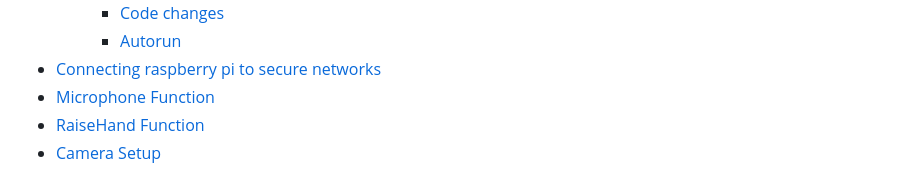
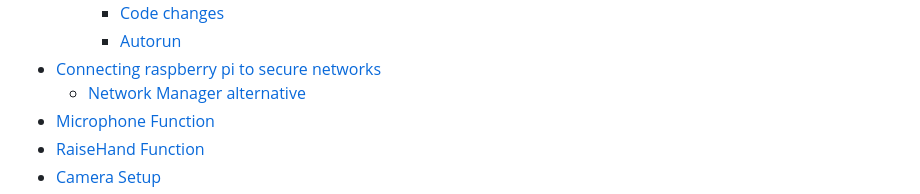
Before and after one commit to IMDC/webmoti-react, a Markdown page: README.md, the part around one of its changes. GitHub-like rendering.

```diff
--- a/README.md
+++ b/README.md
@@ -12,6 +12,7 @@
     - [Code changes](#code-changes)
     - [Autorun](#autorun)
 - [Connecting raspberry pi to secure networks](#connecting-raspberry-pi-to-secure-networks)
+  - [Network Manager alternative](#network-manager-alternative)
 - [Microphone Function](#microphone-function)
 - [RaiseHand Function](#raisehand-function)
 - [Camera Setup](#camera-setup)
```
Also changed, not shown: other parts of README.md (+6 -0 lines).
